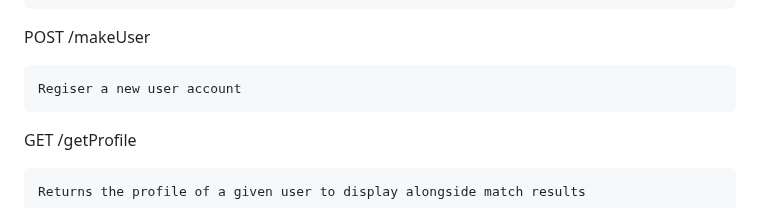
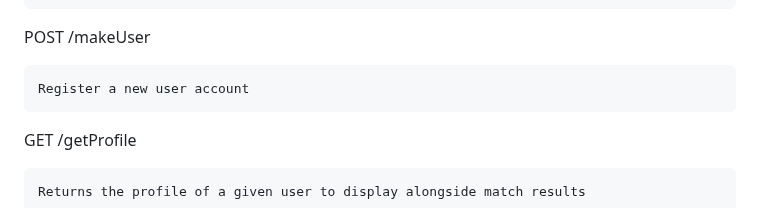
Before and after one commit to angihe93/LionHackerz, a Markdown page: README.md, the part around the change. GitHub-like rendering.

Commit message:
Update README.md
typo

```diff
--- a/README.md
+++ b/README.md
@@ -212,7 +212,7 @@ PATCH /listing/changeModernWorkspace
 
 POST /makeUser
 
-	Regiser a new user account
+	Register a new user account
 
 GET /getProfile
 
```
